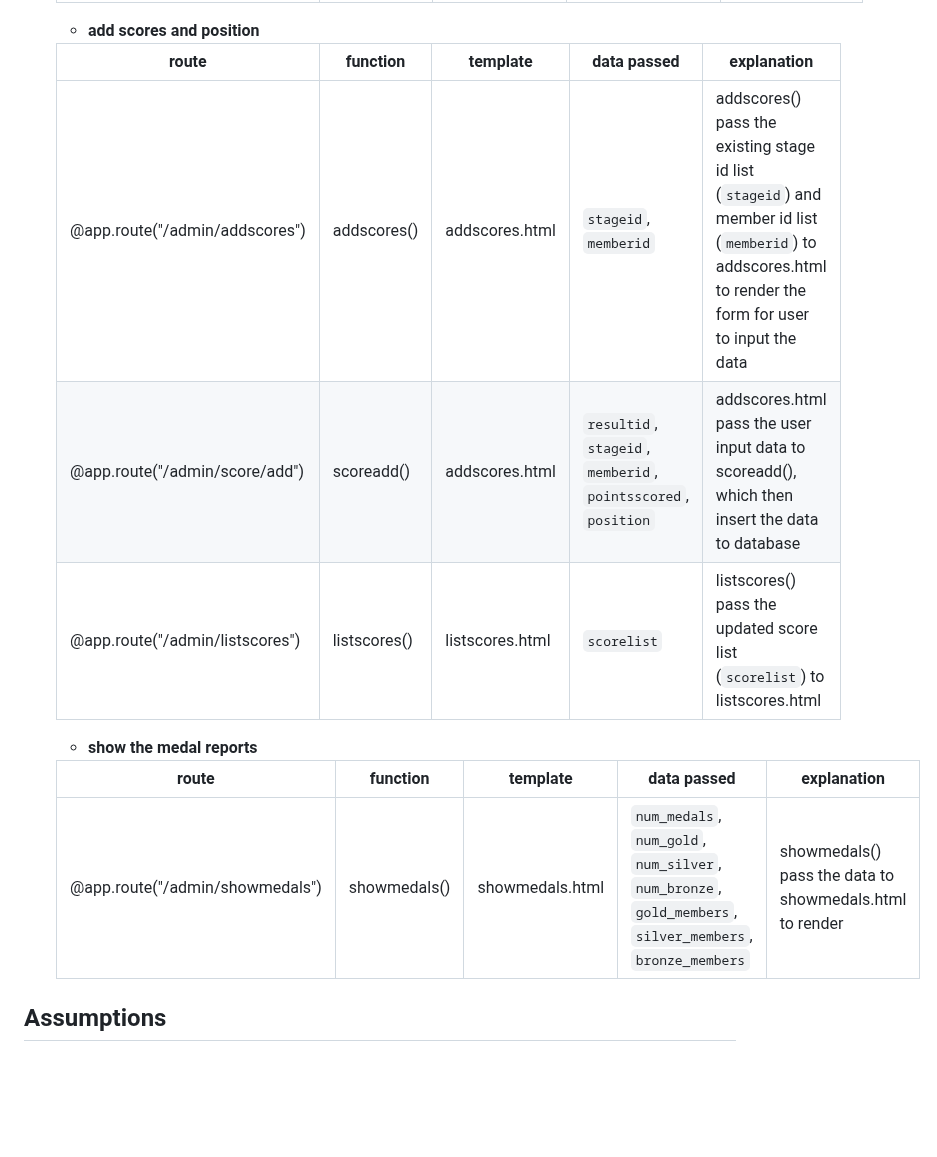
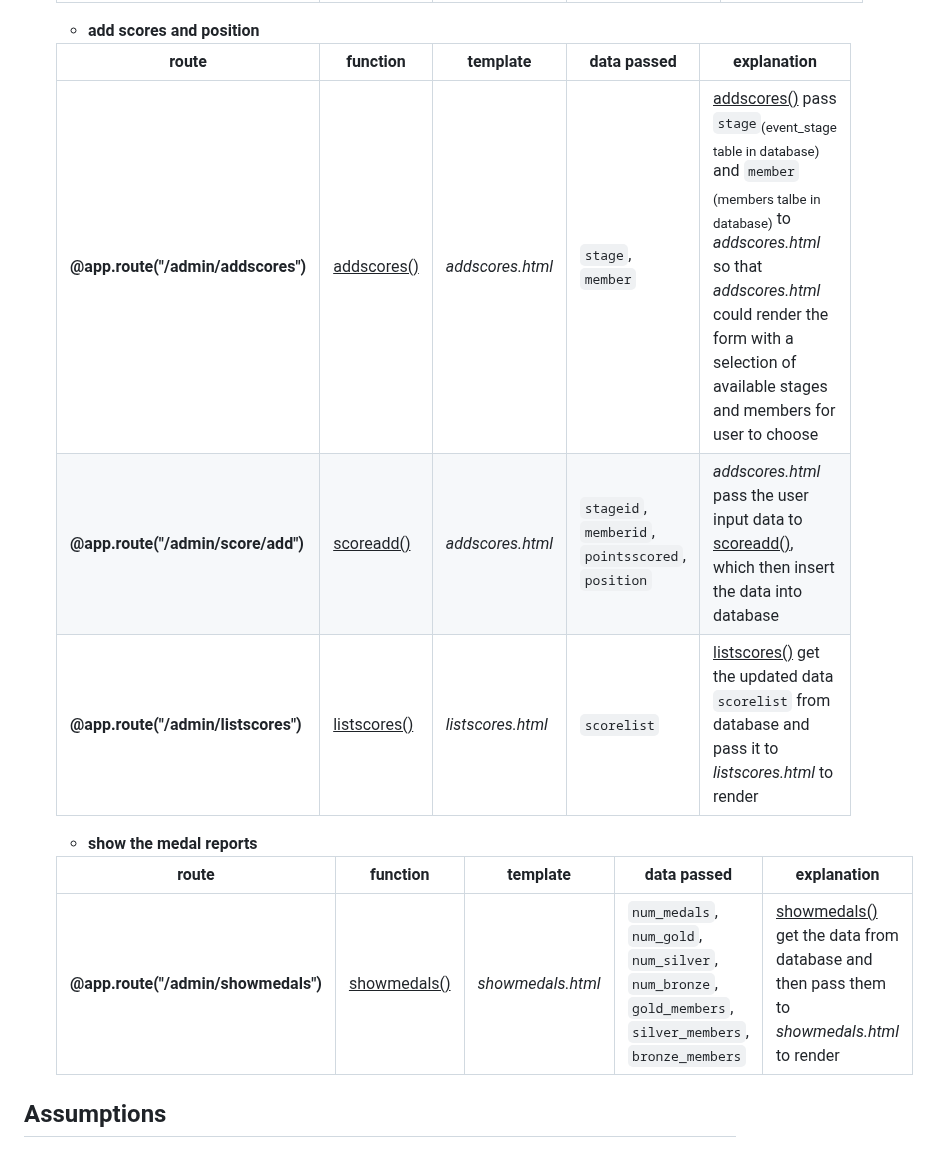
Before and after one commit to twoyoung/NZ-Olympics-Web-App, a Markdown page: README.md, the part around the change. Rendered like a GitHub page; blank space fills up the shorter version.

```diff
--- a/README.md
+++ b/README.md
@@ -60,14 +60,14 @@ COMP636 Web App
 
   | route | function | template | data passed | explanation |
   | --- | --- | --- | --- | --- |
-  | @app.route("/admin/addscores") | addscores() | addscores.html | `stageid`, `memberid` | addscores() pass the existing stage id list (`stageid`) and member id list (`memberid`) to addscores.html to render the form for user to input the data |
-  | @app.route("/admin/score/add") | scoreadd() | addscores.html | `resultid`, `stageid`, `memberid`, `pointsscored`, `position` | addscores.html pass the user input data to scoreadd(), which then insert the data to database |
-  | @app.route("/admin/listscores") | listscores() | listscores.html | `scorelist` | listscores() pass the updated score list (`scorelist`) to listscores.html |
+  | **@app.route("/admin/addscores")** | <ins>addscores()</ins> | *addscores.html* | `stage`, `member` | <ins>addscores()</ins> pass `stage`<sub>(event_stage table in database)</sub> and `member` <sub>(members talbe in database)</sub> to *addscores.html* so that *addscores.html* could render the form with a selection of available stages and members for user to choose  |
+  | **@app.route("/admin/score/add")** | <ins>scoreadd()</ins> | *addscores.html* | `stageid`, `memberid`, `pointsscored`, `position` | *addscores.html* pass the user input data to <ins>scoreadd()</ins>, which then insert the data into database |
+  | **@app.route("/admin/listscores")** | <ins>listscores()</ins> | *listscores.html* | `scorelist` | <ins>listscores()</ins> get the updated data `scorelist` from database and pass it to *listscores.html* to render |
   - **show the medal reports**
 
   | route | function | template | data passed | explanation |
   | --- | --- | --- | --- | --- |
-  | @app.route("/admin/showmedals") | showmedals() | showmedals.html | `num_medals`, `num_gold`, `num_silver`, `num_bronze`, `gold_members`, `silver_members`, `bronze_members` | showmedals() pass the data to showmedals.html to render |
+  | **@app.route("/admin/showmedals")** | <ins>showmedals()</ins> | *showmedals.html* | `num_medals`, `num_gold`, `num_silver`, `num_bronze`, `gold_members`, `silver_members`, `bronze_members` | <ins>showmedals()</ins> get the data from database and then pass them to *showmedals.html* to render |
 
 
 ## Assumptions
```
